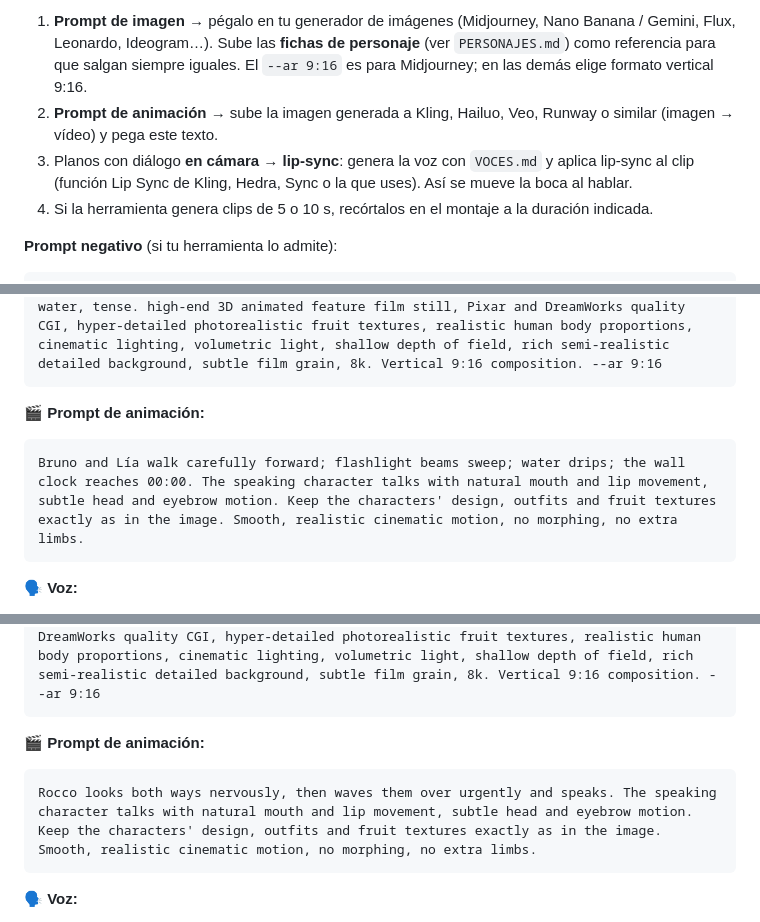
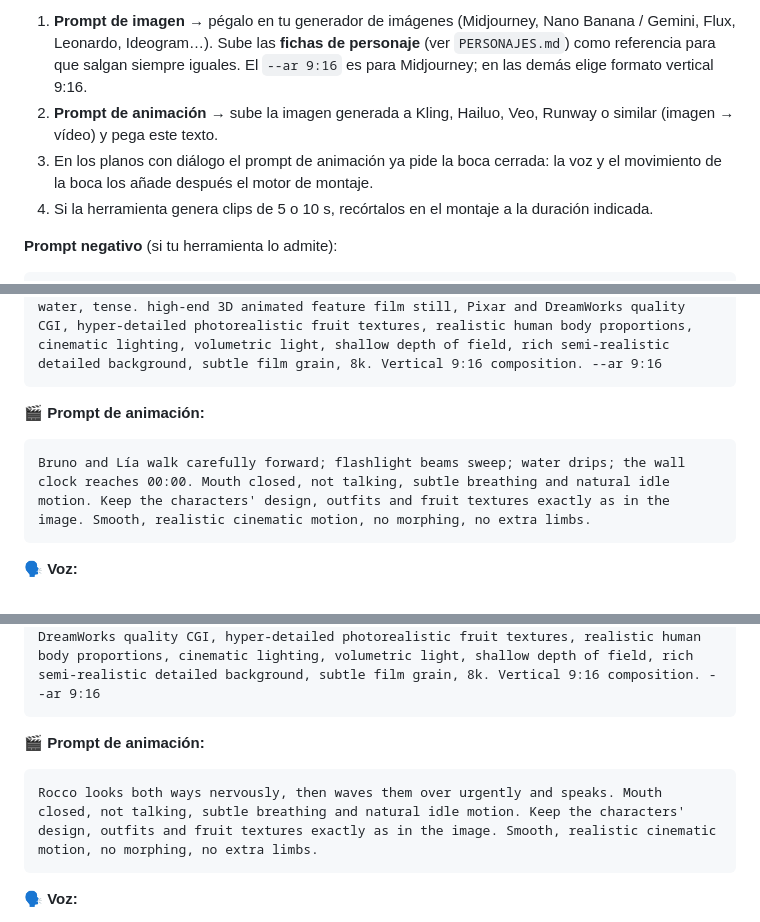
Before and after one commit to AlldesignKarl/Parte-4-frutas, a Markdown page: PLANOS.md, 3 parts joined by grey strips. GitHub-like rendering.

````diff
--- a/PLANOS.md
+++ b/PLANOS.md
@@ -5,7 +5,7 @@
 Cómo usar este archivo:
 1. **Prompt de imagen** → pégalo en tu generador de imágenes (Midjourney, Nano Banana / Gemini, Flux, Leonardo, Ideogram…). Sube las **fichas de personaje** (ver `PERSONAJES.md`) como referencia para que salgan siempre iguales. El `--ar 9:16` es para Midjourney; en las demás elige formato vertical 9:16.
 2. **Prompt de animación** → sube la imagen generada a Kling, Hailuo, Veo, Runway o similar (imagen → vídeo) y pega este texto.
-3. Planos con diálogo **en cámara → lip-sync**: genera la voz con `VOCES.md` y aplica lip-sync al clip (función Lip Sync de Kling, Hedra, Sync o la que uses). Así se mueve la boca al hablar.
+3. En los planos con diálogo el prompt de animación ya pide la boca cerrada: la voz y el movimiento de la boca los añade después el motor de montaje.
 4. Si la herramienta genera clips de 5 o 10 s, recórtalos en el montaje a la duración indicada.
 
 **Prompt negativo** (si tu herramienta lo admite):
@@ -72,7 +72,7 @@ Wide shot, symmetrical tunnel perspective. Bruno (an anthropomorphic coconut man
 
 **🎬 Prompt de animación:**
 ```
-Bruno and Lía walk carefully forward; flashlight beams sweep; water drips; the wall clock reaches 00:00. The speaking character talks with natural mouth and lip movement, subtle head and eyebrow motion. Keep the characters' design, outfits and fruit textures exactly as in the image. Smooth, realistic cinematic motion, no morphing, no extra limbs.
+Bruno and Lía walk carefully forward; flashlight beams sweep; water drips; the wall clock reaches 00:00. Mouth closed, not talking, subtle breathing and natural idle motion. Keep the characters' design, outfits and fruit textures exactly as in the image. Smooth, realistic cinematic motion, no morphing, no extra limbs.
 ```
 
 **🗣️ Voz:**
@@ -95,7 +95,7 @@ Medium shot. Rocco (a huge anthropomorphic pineapple man: his head and body have
 
 **🎬 Prompt de animación:**
 ```
-Rocco looks both ways nervously, then waves them over urgently and speaks. The speaking character talks with natural mouth and lip movement, subtle head and eyebrow motion. Keep the characters' design, outfits and fruit textures exactly as in the image. Smooth, realistic cinematic motion, no morphing, no extra limbs.
+Rocco looks both ways nervously, then waves them over urgently and speaks. Mouth closed, not talking, subtle breathing and natural idle motion. Keep the characters' design, outfits and fruit textures exactly as in the image. Smooth, realistic cinematic motion, no morphing, no extra limbs.
 ```
 
 **🗣️ Voz:**
````
Also changed, not shown: other parts of PLANOS.md (+7 -7 lines).
